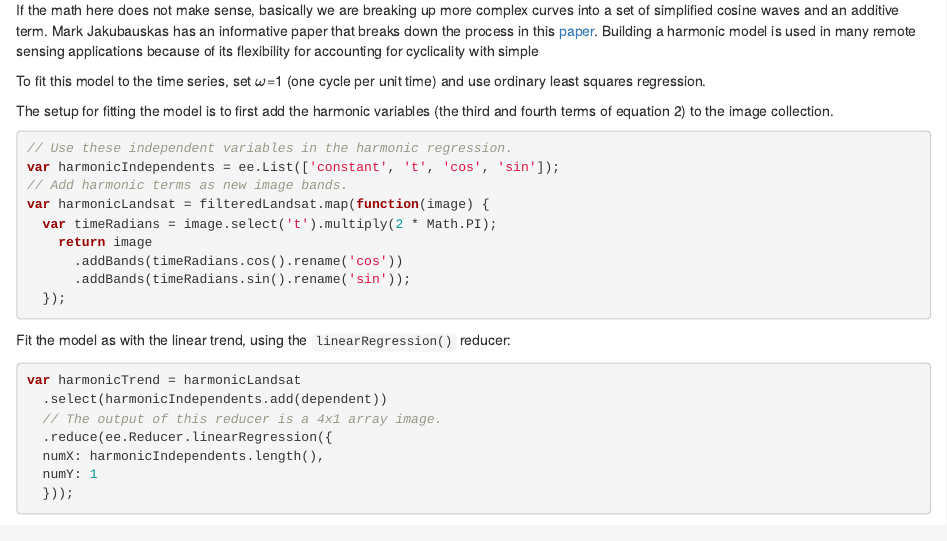
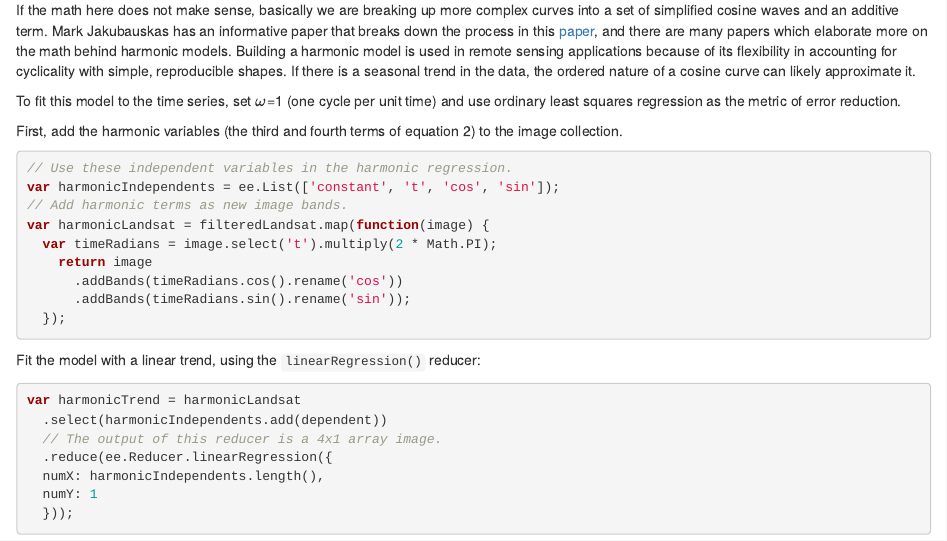
Before and after one commit to benamie/remote-sense-social, an R Markdown document (06-lab5.Rmd): the page in a window 1100 px wide, from 6980 px down. Rendered offline with R 4.5, knitr and Pandoc, with nearby package versions; drawn as R Markdown's standard HTML page in place of the format the file asks for.

Commit message:
Update time series

````diff
--- a/06-lab5.Rmd
+++ b/06-lab5.Rmd
@@ -194,11 +194,11 @@ $$
 
 Note that $\beta_2 = Acos(\phi)$ and $\beta_3 = Asin(\phi)$, implying $A = (\beta_2^2 + \beta_3^2)^½$ and $\phi = atan(\frac{\beta_3}{\beta_2})$).
 
-If the math here does not make sense, basically we are breaking up more complex curves into a set of simplified cosine waves and an additive term. Mark Jakubauskas has an informative paper that breaks down the process in this [paper](https://www.isprs.org/proceedings/xxxiii/congress/part4/384_xxxiii-part4.pdf). Building a harmonic model is used in many remote sensing applications because of its flexibility for accounting for cyclicality with simple
+If the math here does not make sense, basically we are breaking up more complex curves into a set of simplified cosine waves and an additive term. Mark Jakubauskas has an informative paper that breaks down the process in this [paper](https://www.isprs.org/proceedings/xxxiii/congress/part4/384_xxxiii-part4.pdf), and there are many papers which elaborate more on the math behind harmonic models. Building a harmonic model is used in remote sensing applications because of its flexibility in accounting for cyclicality with simple, reproducible shapes. If there is a seasonal trend in the data, the ordered nature of a cosine curve can likely approximate it.
 
- To fit this model to the time series, set $\omega$=1 (one cycle per unit time) and use ordinary least squares regression.
+ To fit this model to the time series, set $\omega$=1 (one cycle per unit time) and use ordinary least squares regression as the metric of error reduction.
 
-The setup for fitting the model is to first add the harmonic variables (the third and fourth terms of equation 2) to the image collection.
+First, add the harmonic variables (the third and fourth terms of equation 2) to the image collection.
 
 ```javascript
 // Use these independent variables in the harmonic regression.
@@ -212,7 +212,7 @@ var harmonicLandsat = filteredLandsat.map(function(image) {
   });
 ```
 
-Fit the model as with the linear trend, using the `linearRegression()` reducer:
+Fit the model with a linear trend, using the `linearRegression()` reducer:
 
 ```javascript
 var harmonicTrend = harmonicLandsat
````
Also changed, not shown: 06-lab5.rmd (+1 -1 lines).
